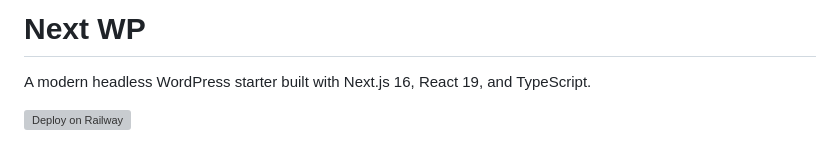
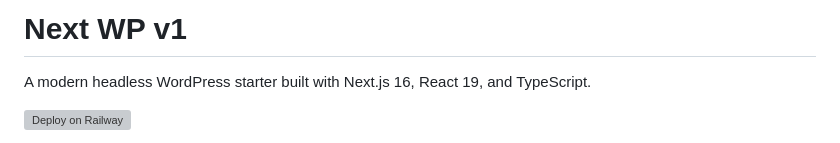
Before and after one commit to waltbon/cabana-website, a Markdown page: README.md, the part around the change. Rendered like a GitHub page; grey boxes are pictures that could not be loaded.

Commit message:
Update README to reflect version 1

```diff
--- a/README.md
+++ b/README.md
@@ -1,4 +1,4 @@
-# Next WP
+# Next WP v1
 
 A modern headless WordPress starter built with Next.js 16, React 19, and TypeScript.
 
```
